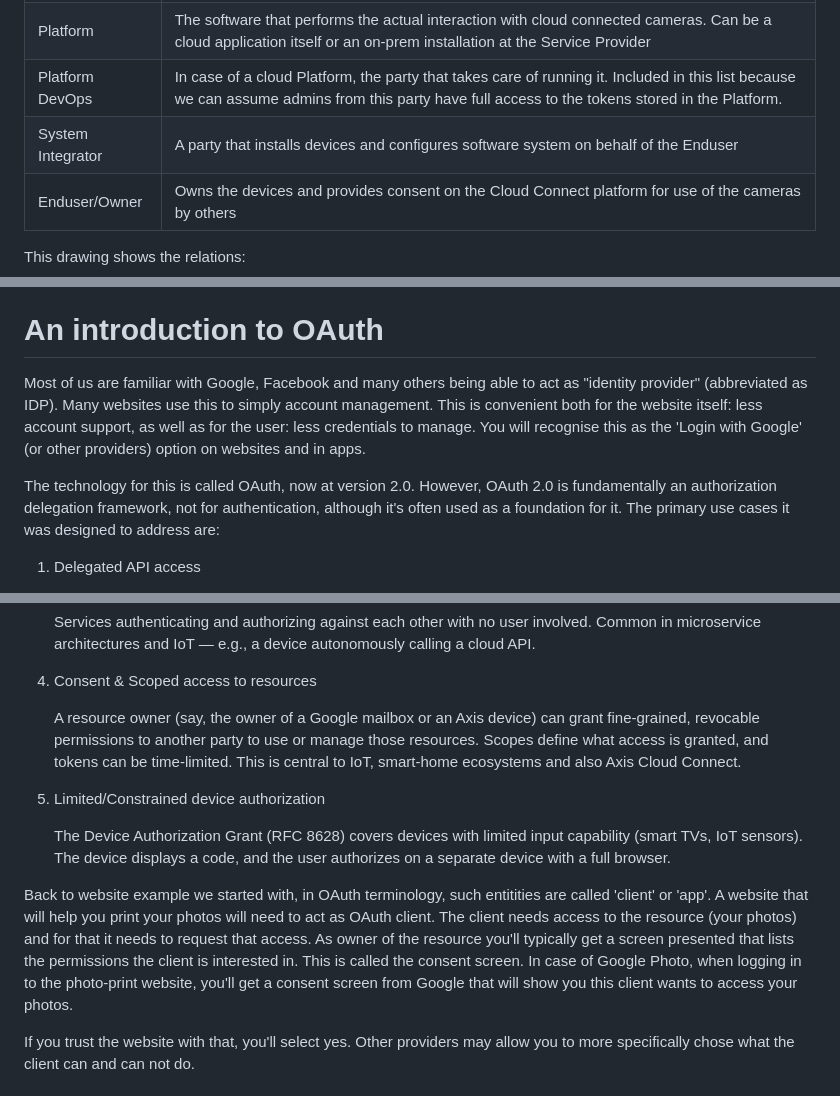
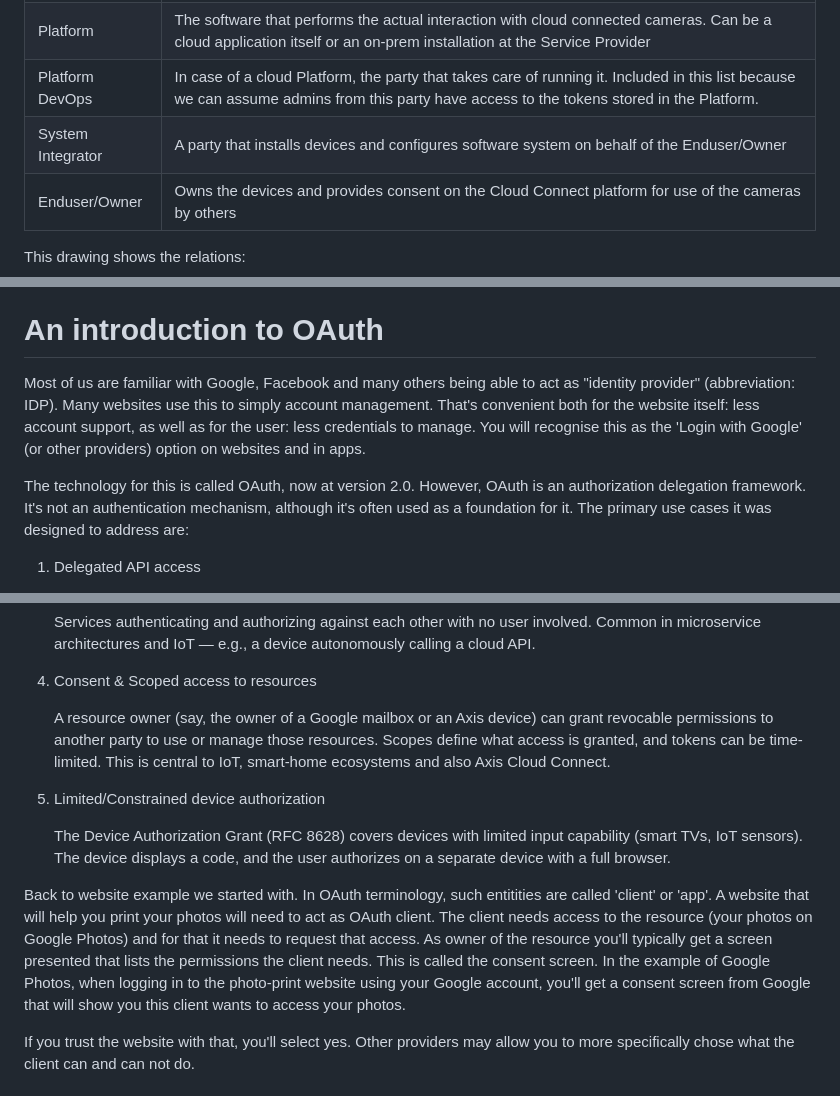
Before and after one commit to janssen70/P, a Markdown page: README.md, 3 parts joined by grey strips. GitHub-like rendering.

```diff
--- a/README.md
+++ b/README.md
@@ -21,8 +21,8 @@ Roles
 | ---- | ----------- |
 | Service Provider | Operates a service that requires device access, for example: live observation of cameras or automated collection of counting data. The Service Provider typically uses a software for this, which in this overview is called 'Platform' |
 | Platform | The software that performs the actual interaction with cloud connected cameras. Can be a cloud application itself or an on-prem installation at the Service Provider |
-| Platform DevOps | In case of a cloud Platform, the party that takes care of running it. Included in this list because we can assume admins from this party have full access to the tokens stored in the Platform. |
-| System Integrator | A party that installs devices and configures software system on behalf of the Enduser |
+| Platform DevOps | In case of a cloud Platform, the party that takes care of running it. Included in this list because we can assume admins from this party have access to the tokens stored in the Platform. |
+| System Integrator | A party that installs devices and configures software system on behalf of the Enduser/Owner |
 | Enduser/Owner | Owns the devices and provides consent on the Cloud Connect platform for use of the cameras by others |
 
 This drawing shows the relations:
@@ -77,14 +77,14 @@ involved he is likely to to provide consent on behalf of the Enduser.
 An introduction to OAuth
 ========================
 Most of us are familiar with Google, Facebook and many others being able to
-act as "identity provider" (abbreviated as IDP).  Many websites use this to
-simply account management. This is convenient both for the website itself:
+act as "identity provider" (abbreviation: IDP).  Many websites use this to
+simply account management. That's convenient both for the website itself:
 less account support, as well as for the user: less credentials to manage. You
 will recognise this as the 'Login with Google' (or other providers) option on
 websites and in apps.
 
-The technology for this is called OAuth, now at version 2.0. However, OAuth 2.0 is fundamentally an
-authorization delegation framework, not for authentication, although it's often used as
+The technology for this is called OAuth, now at version 2.0. However, OAuth is an
+authorization delegation framework. It's not an authentication mechanism, although it's often used as
 a foundation for it. The primary use cases it was designed to address are:
 
 1. Delegated API access
@@ -105,7 +105,7 @@ a foundation for it. The primary use cases it was designed to address are:
 
 4. Consent & Scoped access to resources
 
-   A resource owner (say, the owner of a Google mailbox or an Axis device) can grant fine-grained, revocable
+   A resource owner (say, the owner of a Google mailbox or an Axis device) can grant revocable
    permissions to another party to use or manage those resources. Scopes define what access
    is granted, and tokens can be time-limited. This is central to IoT, smart-home ecosystems and also Axis Cloud Connect.
 
@@ -115,13 +115,12 @@ a foundation for it. The primary use cases it was designed to address are:
    The device displays a code, and the user authorizes on a separate device with a full browser.
 
 
-Back to website example we started with, in OAuth terminology, such entitities are called
+Back to website example we started with. In OAuth terminology, such entitities are called
 'client' or 'app'. A website that will help you print your photos will need to act as OAuth client.
-The client needs access to the resource (your photos) and for that it needs to request that access. As
+The client needs access to the resource (your photos on Google Photos) and for that it needs to request that access. As
 owner of the resource you'll typically get a screen presented that lists the permissions
-the client is interested in. This is called the consent screen. In case of Google Photo, when logging
-in to the photo-print website, you'll get a consent screen from Google that will show you this client
-wants to access your photos.
+the client needs. This is called the consent screen. In the example of Google Photos, when logging
+in to the photo-print website using your Google account, you'll get a consent screen from Google that will show you this client wants to access your photos.
 
 If you trust the website with that, you'll select yes. Other providers may allow you to more specifically
 chose what the client can and can not do.
```
Also changed, not shown: other parts of README.md (+4 -4 lines).
